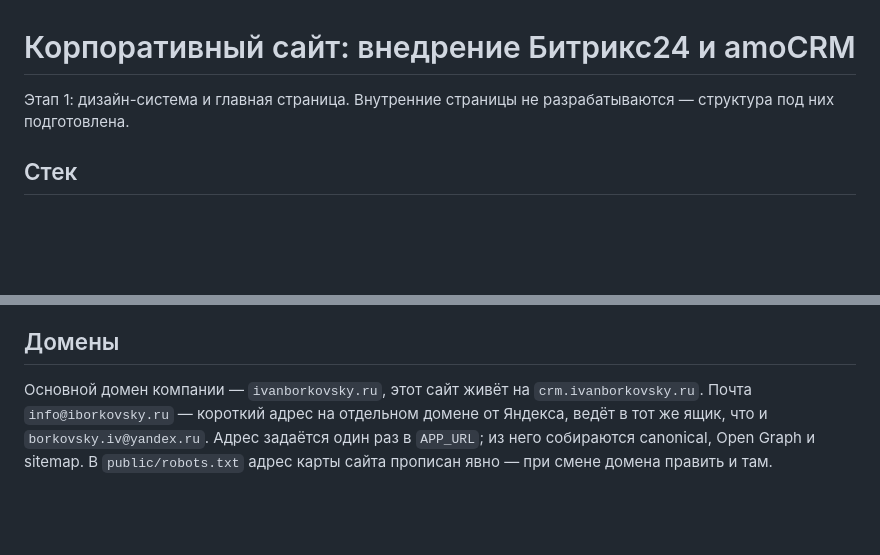
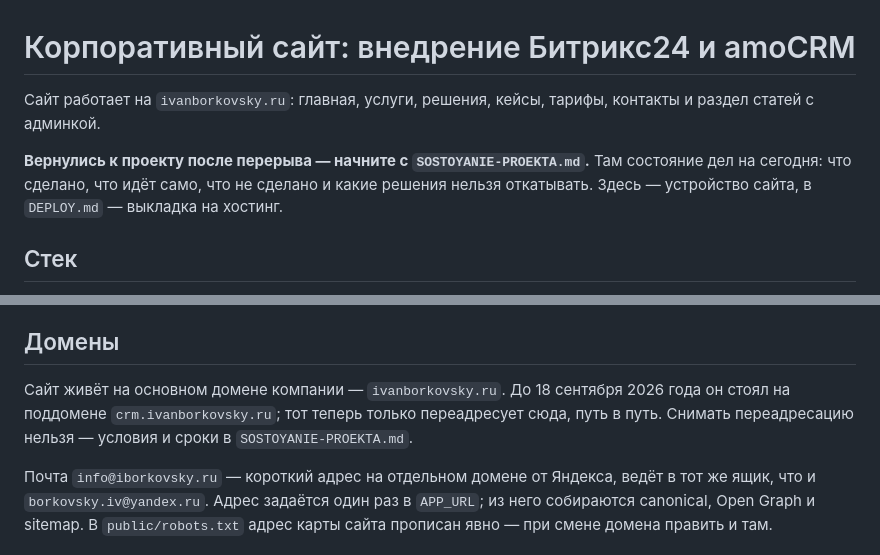
Before and after one commit to ivanborkovskii/clode_open, a Markdown page: README.md, 2 parts joined by grey strips. Drawn GitHub-style; blank space fills up the shorter version.

```diff
--- a/README.md
+++ b/README.md
@@ -1,7 +1,12 @@
 # Корпоративный сайт: внедрение Битрикс24 и amoCRM
 
-Этап 1: дизайн-система и главная страница.
-Внутренние страницы не разрабатываются — структура под них подготовлена.
+Сайт работает на `ivanborkovsky.ru`: главная, услуги, решения, кейсы, тарифы,
+контакты и раздел статей с админкой.
+
+**Вернулись к проекту после перерыва — начните с `SOSTOYANIE-PROEKTA.md`.**
+Там состояние дел на сегодня: что сделано, что идёт само, что не сделано
+и какие решения нельзя откатывать. Здесь — устройство сайта,
+в `DEPLOY.md` — выкладка на хостинг.
 
 ## Стек
 
@@ -80,7 +85,11 @@ storage/logs/    Заявки с форм (до подключения инте
 
 ## Домены
 
-Основной домен компании — `ivanborkovsky.ru`, этот сайт живёт на `crm.ivanborkovsky.ru`.
+Сайт живёт на основном домене компании — `ivanborkovsky.ru`. До 18 сентября
+2026 года он стоял на поддомене `crm.ivanborkovsky.ru`; тот теперь только
+переадресует сюда, путь в путь. Снимать переадресацию нельзя — условия
+и сроки в `SOSTOYANIE-PROEKTA.md`.
+
 Почта `info@iborkovsky.ru` — короткий адрес на отдельном домене от Яндекса,
 ведёт в тот же ящик, что и `borkovsky.iv@yandex.ru`.
 Адрес задаётся один раз в `APP_URL`; из него собираются canonical, Open Graph и sitemap.
```
Also changed, not shown: SOSTOYANIE-PROEKTA.md (added, +234 -0 lines).
